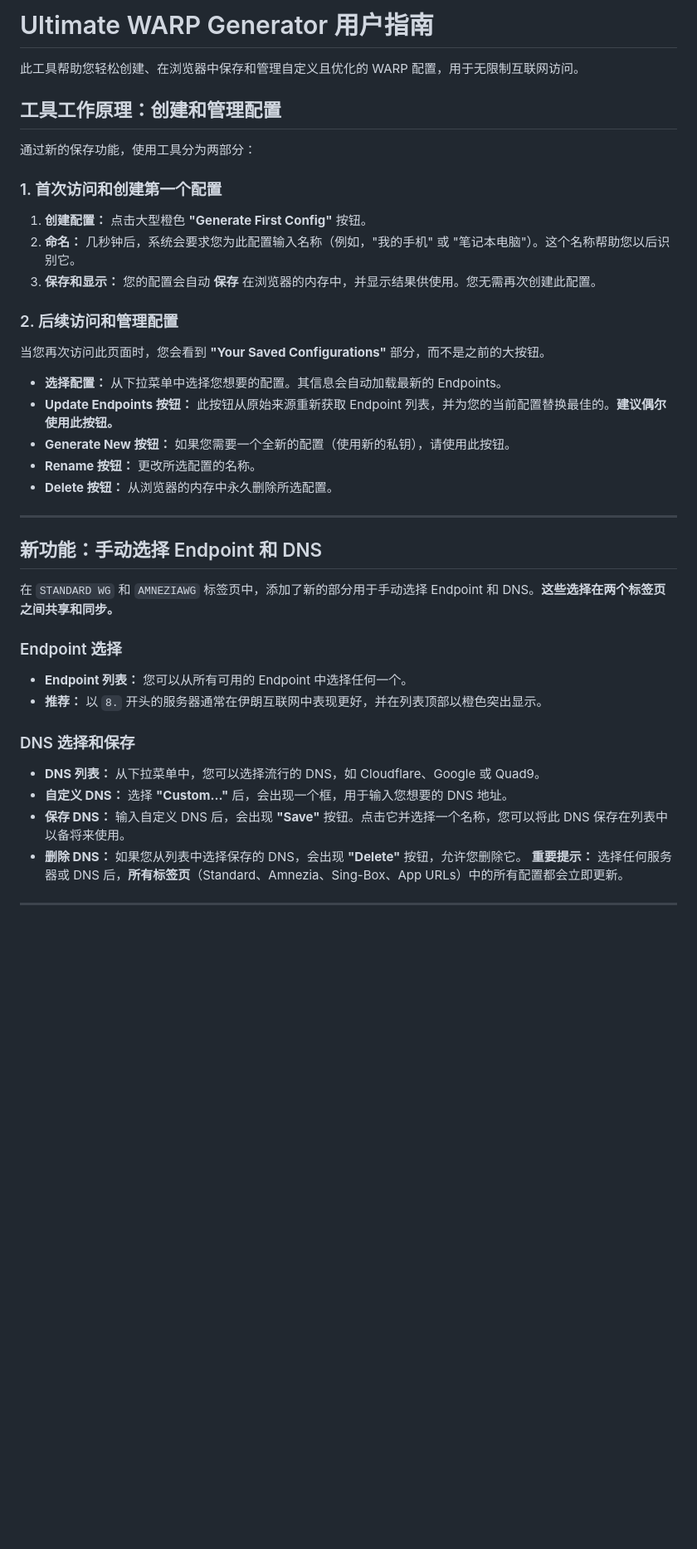
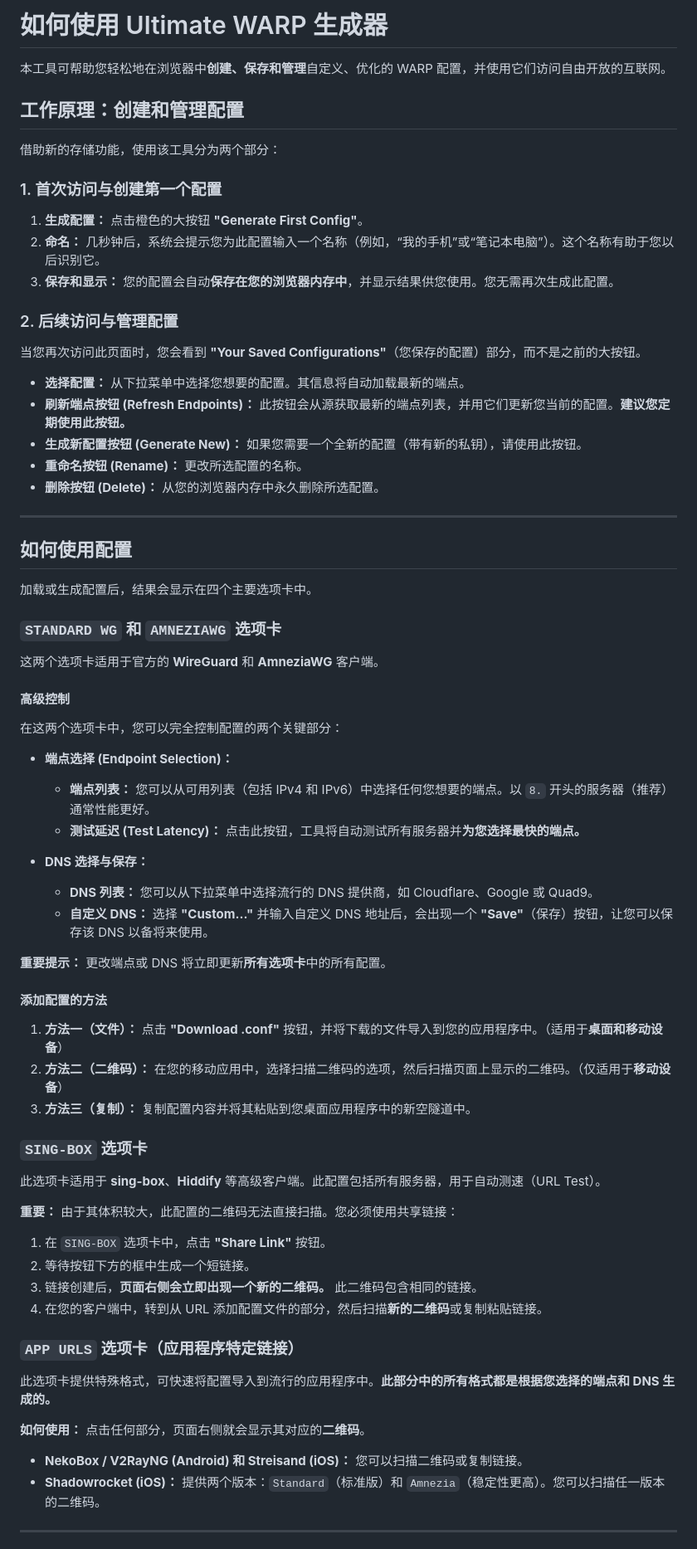
Before and after one commit to itsyebekhe/warp, a Markdown page: README.zh.md, the part around one of its changes. Shown at 83% size. GitHub-like rendering; blank space fills up the shorter version.

```diff
--- a/README.zh.md
+++ b/README.zh.md
@@ -1,28 +1,75 @@
-# Ultimate WARP Generator 用户指南
-此工具帮助您轻松创建、在浏览器中保存和管理自定义且优化的 WARP 配置，用于无限制互联网访问。
-## 工具工作原理：创建和管理配置
-通过新的保存功能，使用工具分为两部分：
-### 1. 首次访问和创建第一个配置
-1.  **创建配置：** 点击大型橙色 **"Generate First Config"** 按钮。
-2.  **命名：** 几秒钟后，系统会要求您为此配置输入名称（例如，"我的手机" 或 "笔记本电脑"）。这个名称帮助您以后识别它。
-3.  **保存和显示：** 您的配置会自动 **保存** 在浏览器的内存中，并显示结果供使用。您无需再次创建此配置。
-### 2. 后续访问和管理配置
-当您再次访问此页面时，您会看到 **"Your Saved Configurations"** 部分，而不是之前的大按钮。
-*   **选择配置：** 从下拉菜单中选择您想要的配置。其信息会自动加载最新的 Endpoints。
-*   **Update Endpoints 按钮：** 此按钮从原始来源重新获取 Endpoint 列表，并为您的当前配置替换最佳的。**建议偶尔使用此按钮。**
-*   **Generate New 按钮：** 如果您需要一个全新的配置（使用新的私钥），请使用此按钮。
-*   **Rename 按钮：** 更改所选配置的名称。
-*   **Delete 按钮：** 从浏览器的内存中永久删除所选配置。
+# 如何使用 Ultimate WARP 生成器
+
+本工具可帮助您轻松地在浏览器中**创建、保存和管理**自定义、优化的 WARP 配置，并使用它们访问自由开放的互联网。
+
+## 工作原理：创建和管理配置
+
+借助新的存储功能，使用该工具分为两个部分：
+
+### 1. 首次访问与创建第一个配置
+
+1.  **生成配置：** 点击橙色的大按钮 **"Generate First Config"**。
+2.  **命名：** 几秒钟后，系统会提示您为此配置输入一个名称（例如，“我的手机”或“笔记本电脑”）。这个名称有助于您以后识别它。
+3.  **保存和显示：** 您的配置会自动**保存在您的浏览器内存中**，并显示结果供您使用。您无需再次生成此配置。
+
+### 2. 后续访问与管理配置
+
+当您再次访问此页面时，您会看到 **"Your Saved Configurations"**（您保存的配置）部分，而不是之前的大按钮。
+
+*   **选择配置：** 从下拉菜单中选择您想要的配置。其信息将自动加载最新的端点。
+*   **刷新端点按钮 (Refresh Endpoints)：** 此按钮会从源获取最新的端点列表，并用它们更新您当前的配置。**建议您定期使用此按钮。**
+*   **生成新配置按钮 (Generate New)：** 如果您需要一个全新的配置（带有新的私钥），请使用此按钮。
+*   **重命名按钮 (Rename)：** 更改所选配置的名称。
+*   **删除按钮 (Delete)：** 从您的浏览器内存中永久删除所选配置。
+
 ---
-## 新功能：手动选择 Endpoint 和 DNS
-在 `STANDARD WG` 和 `AMNEZIAWG` 标签页中，添加了新的部分用于手动选择 Endpoint 和 DNS。**这些选择在两个标签页之间共享和同步。**
-### Endpoint 选择
-*   **Endpoint 列表：** 您可以从所有可用的 Endpoint 中选择任何一个。
-*   **推荐：** 以 `8.` 开头的服务器通常在伊朗互联网中表现更好，并在列表顶部以橙色突出显示。
-### DNS 选择和保存
-*   **DNS 列表：** 从下拉菜单中，您可以选择流行的 DNS，如 Cloudflare、Google 或 Quad9。
-*   **自定义 DNS：** 选择 **"Custom..."** 后，会出现一个框，用于输入您想要的 DNS 地址。
-*   **保存 DNS：** 输入自定义 DNS 后，会出现 **"Save"** 按钮。点击它并选择一个名称，您可以将此 DNS 保存在列表中以备将来使用。
-*   **删除 DNS：** 如果您从列表中选择保存的 DNS，会出现 **"Delete"** 按钮，允许您删除它。
-**重要提示：** 选择任何服务器或 DNS 后，**所有标签页**（Standard、Amnezia、Sing-Box、App URLs）中的所有配置都会立即更新。
+
+## 如何使用配置
+
+加载或生成配置后，结果会显示在四个主要选项卡中。
+
+### `STANDARD WG` 和 `AMNEZIAWG` 选项卡
+
+这两个选项卡适用于官方的 **WireGuard** 和 **AmneziaWG** 客户端。
+
+#### 高级控制
+
+在这两个选项卡中，您可以完全控制配置的两个关键部分：
+
+*   **端点选择 (Endpoint Selection)：**
+    *   **端点列表：** 您可以从可用列表（包括 IPv4 和 IPv6）中选择任何您想要的端点。以 `8.` 开头的服务器（推荐）通常性能更好。
+    *   **测试延迟 (Test Latency)：** 点击此按钮，工具将自动测试所有服务器并**为您选择最快的端点。**
+
+*   **DNS 选择与保存：**
+    *   **DNS 列表：** 您可以从下拉菜单中选择流行的 DNS 提供商，如 Cloudflare、Google 或 Quad9。
+    *   **自定义 DNS：** 选择 **"Custom..."** 并输入自定义 DNS 地址后，会出现一个 **"Save"**（保存）按钮，让您可以保存该 DNS 以备将来使用。
+
+**重要提示：** 更改端点或 DNS 将立即更新**所有选项卡**中的所有配置。
+
+#### 添加配置的方法
+
+1.  **方法一（文件）：** 点击 **"Download .conf"** 按钮，并将下载的文件导入到您的应用程序中。（适用于**桌面和移动设备**）
+2.  **方法二（二维码）：** 在您的移动应用中，选择扫描二维码的选项，然后扫描页面上显示的二维码。（仅适用于**移动设备**）
+3.  **方法三（复制）：** 复制配置内容并将其粘贴到您桌面应用程序中的新空隧道中。
+
+### `SING-BOX` 选项卡
+
+此选项卡适用于 **sing-box**、**Hiddify** 等高级客户端。此配置包括所有服务器，用于自动测速（URL Test）。
+
+**重要：** 由于其体积较大，此配置的二维码无法直接扫描。您必须使用共享链接：
+
+1.  在 `SING-BOX` 选项卡中，点击 **"Share Link"** 按钮。
+2.  等待按钮下方的框中生成一个短链接。
+3.  链接创建后，**页面右侧会立即出现一个新的二维码。** 此二维码包含相同的链接。
+4.  在您的客户端中，转到从 URL 添加配置文件的部分，然后扫描**新的二维码**或复制粘贴链接。
+
+### `APP URLS` 选项卡（应用程序特定链接）
+
+此选项卡提供特殊格式，可快速将配置导入到流行的应用程序中。**此部分中的所有格式都是根据您选择的端点和 DNS 生成的。**
+
+**如何使用：** 点击任何部分，页面右侧就会显示其对应的**二维码**。
+
+*   **NekoBox / V2RayNG (Android) 和 Streisand (iOS)：** 您可以扫描二维码或复制链接。
+*   **Shadowrocket (iOS)：** 提供两个版本：`Standard`（标准版）和 `Amnezia`（稳定性更高）。您可以扫描任一版本的二维码。
+
 ---
```
Also changed, not shown: other parts of README.zh.md (+12 -25 lines).
